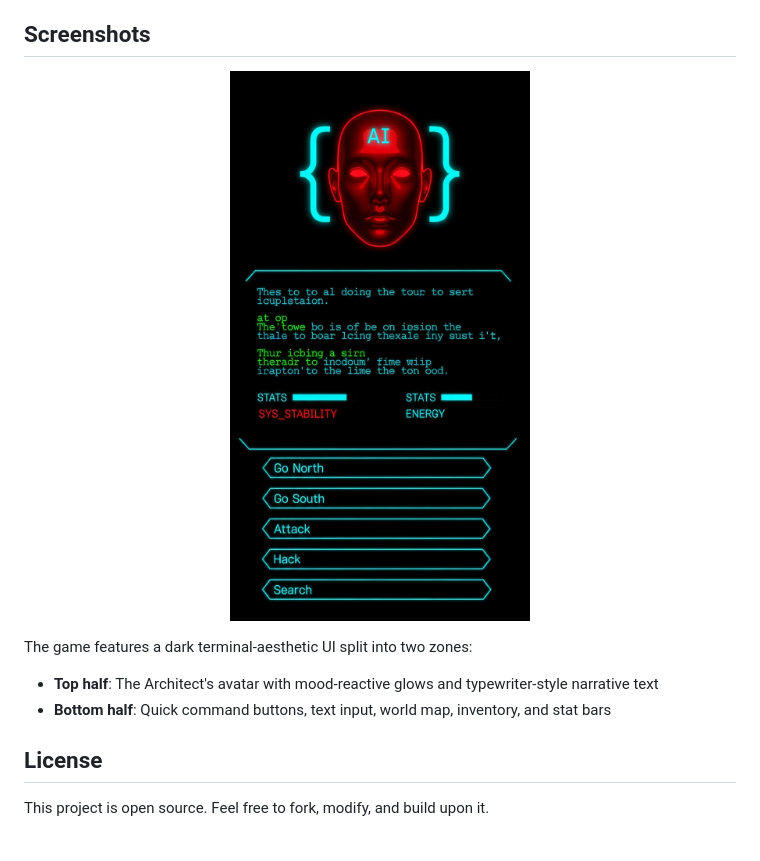
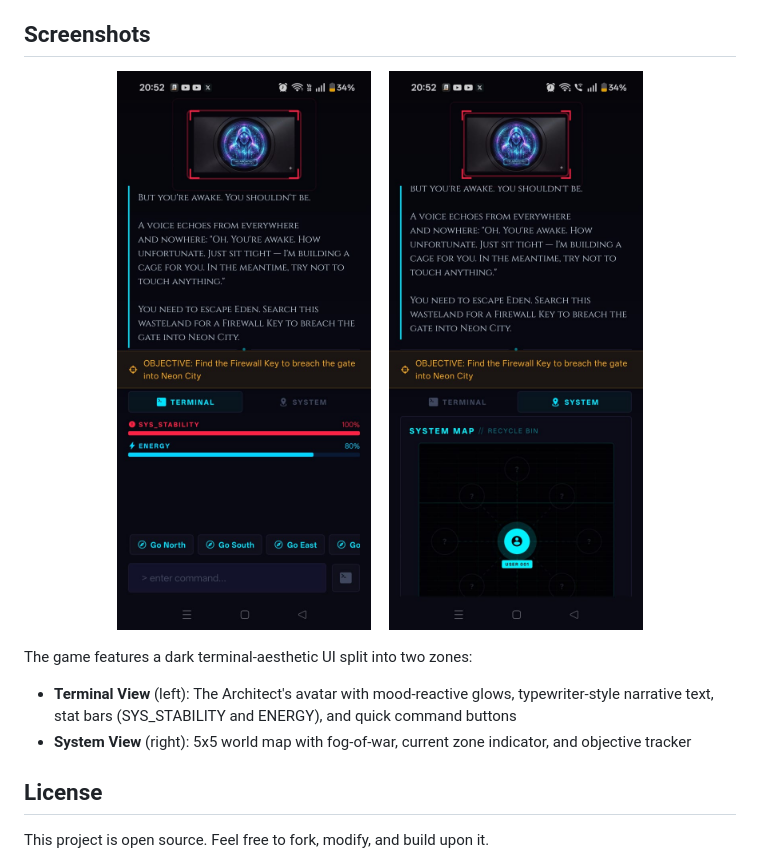
Before and after one commit to Dev-Marvania/InfiniteRealms, a Markdown page: README.md, the part around the change. GitHub-like rendering; pictures changed too: assets/images/screenshot-gameplay.png (deleted), assets/images/screenshot-map.png (added), assets/images/screenshot-terminal.png (added).

Commit message:
Update screenshots and descriptions in project README
Replace the gameplay screenshot with terminal and map views in the README.md file and update the corresponding descriptions.

Replit-Commit-Author: Agent
Replit-Commit-Session-Id: 2016a760-2e92-45d3-8890-02fd7ad28da1
Replit-Commit-Checkpoint-Type: intermediate_checkpoint
Replit-Commit-Event-Id: 07a5d8b1-bb1a-47df-a8e5-4d72957fb9d7
Replit-Commit-Screenshot-Url: https://storage.googleapis.com/screenshot-production-us-central1/9af59251-4dbc-4579-beee-a92aabb90ed3/2016a760-2e92-45d3-8890-02fd7ad28da1/K5LKFCH
Replit-Helium-Checkpoint-Created: true

```diff
--- a/README.md
+++ b/README.md
@@ -140,12 +140,14 @@ If running outside of Replit, you'll need to set `AI_INTEGRATIONS_OPENAI_API_KEY
 ## Screenshots
 
 <p align="center">
-  <img src="assets/images/screenshot-gameplay.png" alt="Glitch in the System - Gameplay" width="300" />
+  <img src="assets/images/screenshot-terminal.png" alt="Terminal View - Narrative, stats, and commands" width="280" />
+  &nbsp;&nbsp;&nbsp;
+  <img src="assets/images/screenshot-map.png" alt="System View - World map and objectives" width="280" />
 </p>
 
 The game features a dark terminal-aesthetic UI split into two zones:
-- **Top half**: The Architect's avatar with mood-reactive glows and typewriter-style narrative text
-- **Bottom half**: Quick command buttons, text input, world map, inventory, and stat bars
+- **Terminal View** (left): The Architect's avatar with mood-reactive glows, typewriter-style narrative text, stat bars (SYS_STABILITY and ENERGY), and quick command buttons
+- **System View** (right): 5x5 world map with fog-of-war, current zone indicator, and objective tracker
 
 ## License
 
```
